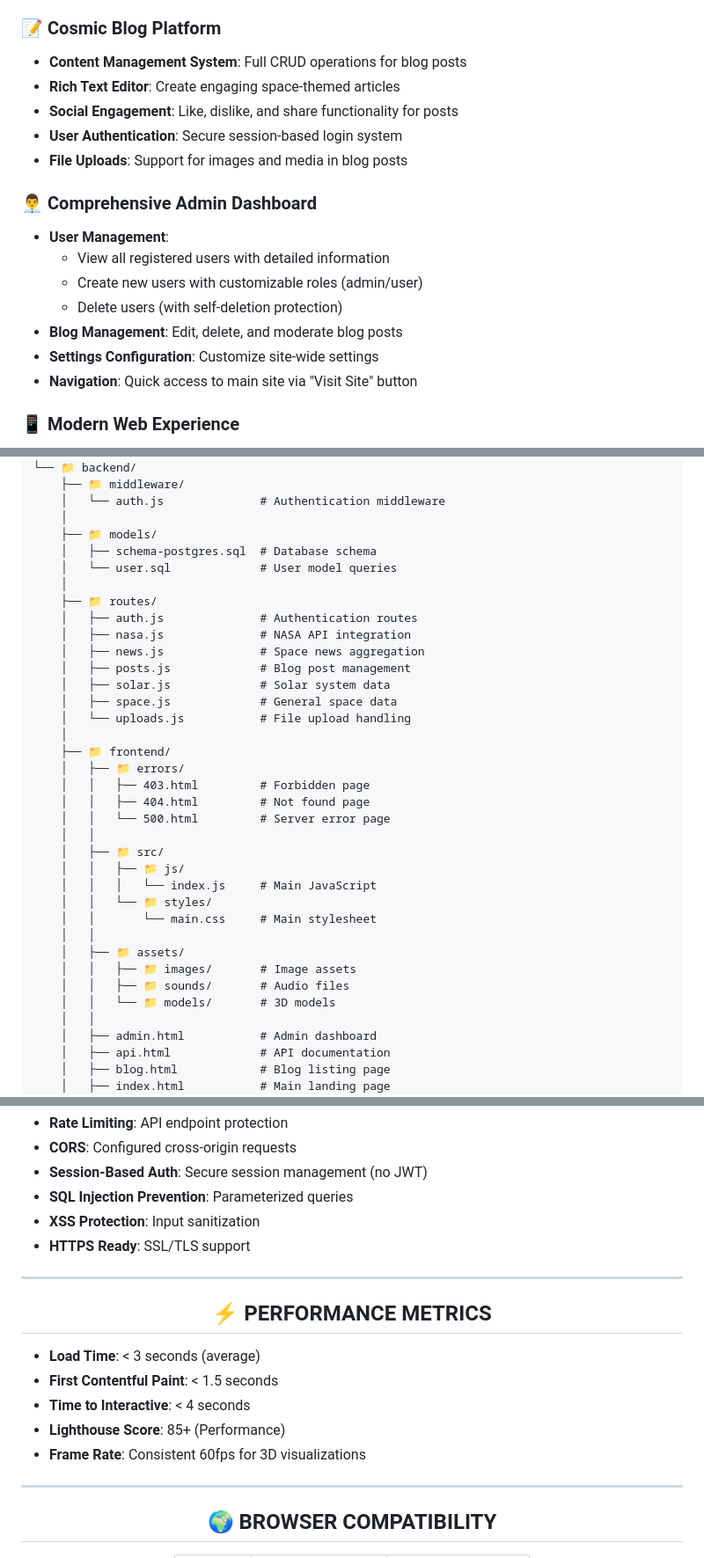
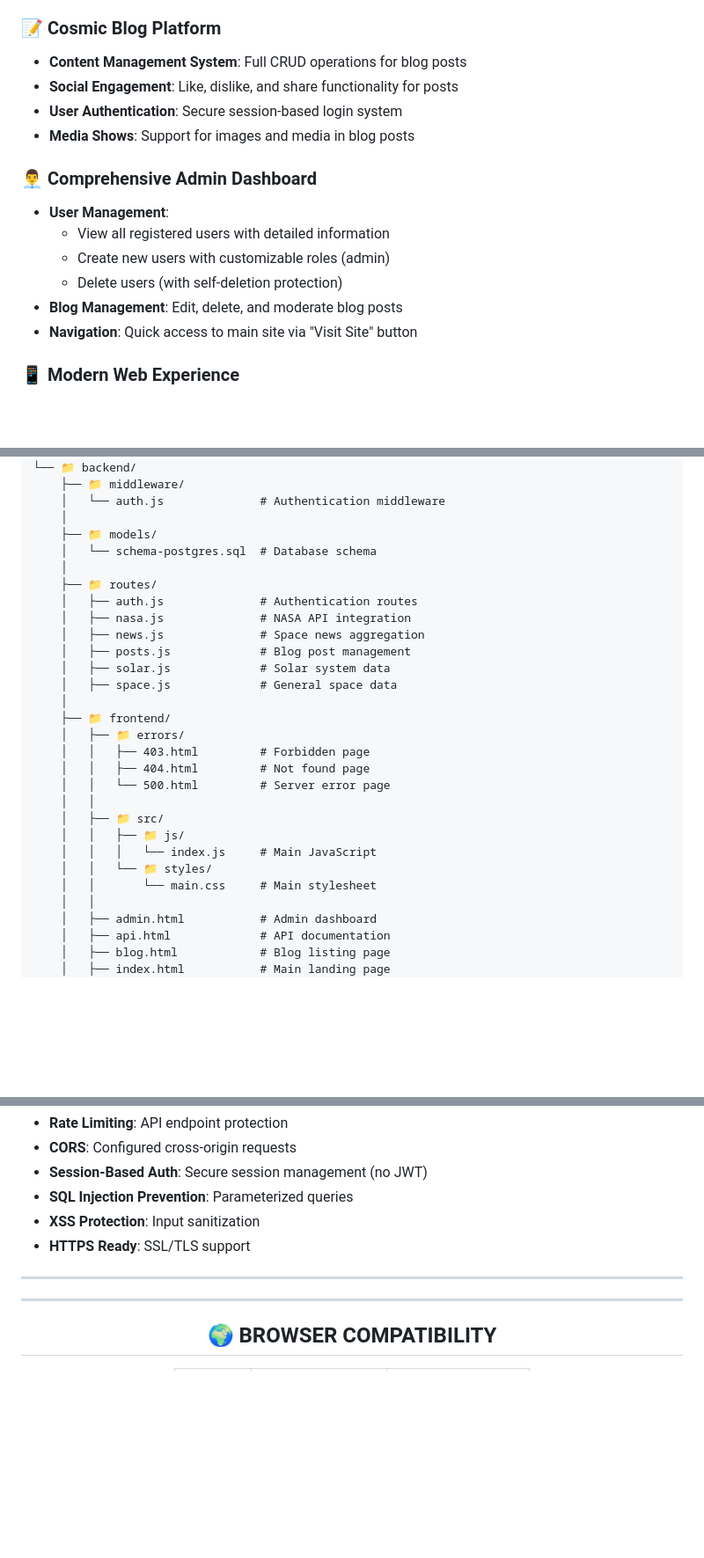
Before and after one commit to vmihiranga/space-alone, a Markdown page: README.md, 3 parts joined by grey strips. Shown at 88% size. Rendered like a GitHub page; blank space fills up the shorter version.

```diff
--- a/README.md
+++ b/README.md
@@ -62,18 +62,16 @@ This isn't just another space website—it's an **immersive cosmic experience**
 
 ### 📝 Cosmic Blog Platform
 - **Content Management System**: Full CRUD operations for blog posts
-- **Rich Text Editor**: Create engaging space-themed articles
 - **Social Engagement**: Like, dislike, and share functionality for posts
 - **User Authentication**: Secure session-based login system
-- **File Uploads**: Support for images and media in blog posts
+- **Media Shows**: Support for images and media in blog posts
 
 ### 👨‍💼 Comprehensive Admin Dashboard
 - **User Management**:
   - View all registered users with detailed information
-  - Create new users with customizable roles (admin/user)
+  - Create new users with customizable roles (admin)
   - Delete users (with self-deletion protection)
 - **Blog Management**: Edit, delete, and moderate blog posts
-- **Settings Configuration**: Customize site-wide settings
 - **Navigation**: Quick access to main site via "Visit Site" button
 
 ### 📱 Modern Web Experience
@@ -285,8 +281,7 @@ space-alone/
     │   └── auth.js              # Authentication middleware
     │
     ├── 📁 models/
-    │   ├── schema-postgres.sql  # Database schema
-    │   └── user.sql             # User model queries
+    │   └── schema-postgres.sql  # Database schema
     │
     ├── 📁 routes/
     │   ├── auth.js              # Authentication routes
@@ -295,7 +290,6 @@ space-alone/
     │   ├── posts.js             # Blog post management
     │   ├── solar.js             # Solar system data
     │   ├── space.js             # General space data
-    │   └── uploads.js           # File upload handling
     │
     ├── 📁 frontend/
     │   ├── 📁 errors/
@@ -308,11 +302,6 @@ space-alone/
     │   │   │   └── index.js     # Main JavaScript
     │   │   └── 📁 styles/
     │   │       └── main.css     # Main stylesheet
-    │   │
-    │   ├── 📁 assets/
-    │   │   ├── 📁 images/       # Image assets
-    │   │   ├── 📁 sounds/       # Audio files
-    │   │   └── 📁 models/       # 3D models
     │   │
     │   ├── admin.html           # Admin dashboard
     │   ├── api.html             # API documentation
@@ -422,14 +408,5 @@ NASA_API_KEY=<your-api-key>
 ---
 
-## ⚡ PERFORMANCE METRICS
-
-</div>
-
-- **Load Time**: < 3 seconds (average)
-- **First Contentful Paint**: < 1.5 seconds
-- **Time to Interactive**: < 4 seconds
-- **Lighthouse Score**: 85+ (Performance)
-- **Frame Rate**: Consistent 60fps for 3D visualizations
 
 <div align="center">
 
```
Also changed, not shown: other parts of README.md (+4 -15 lines).
